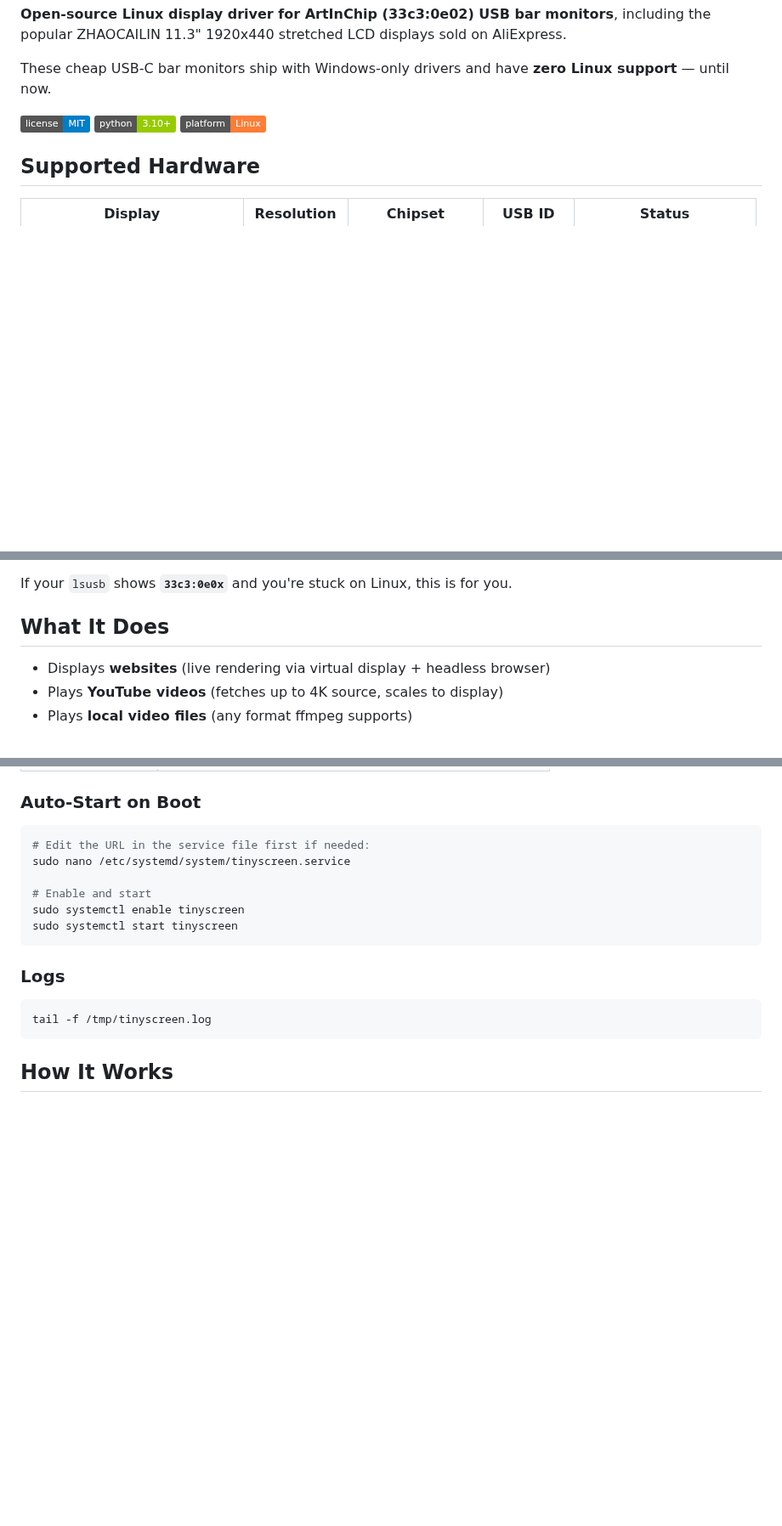
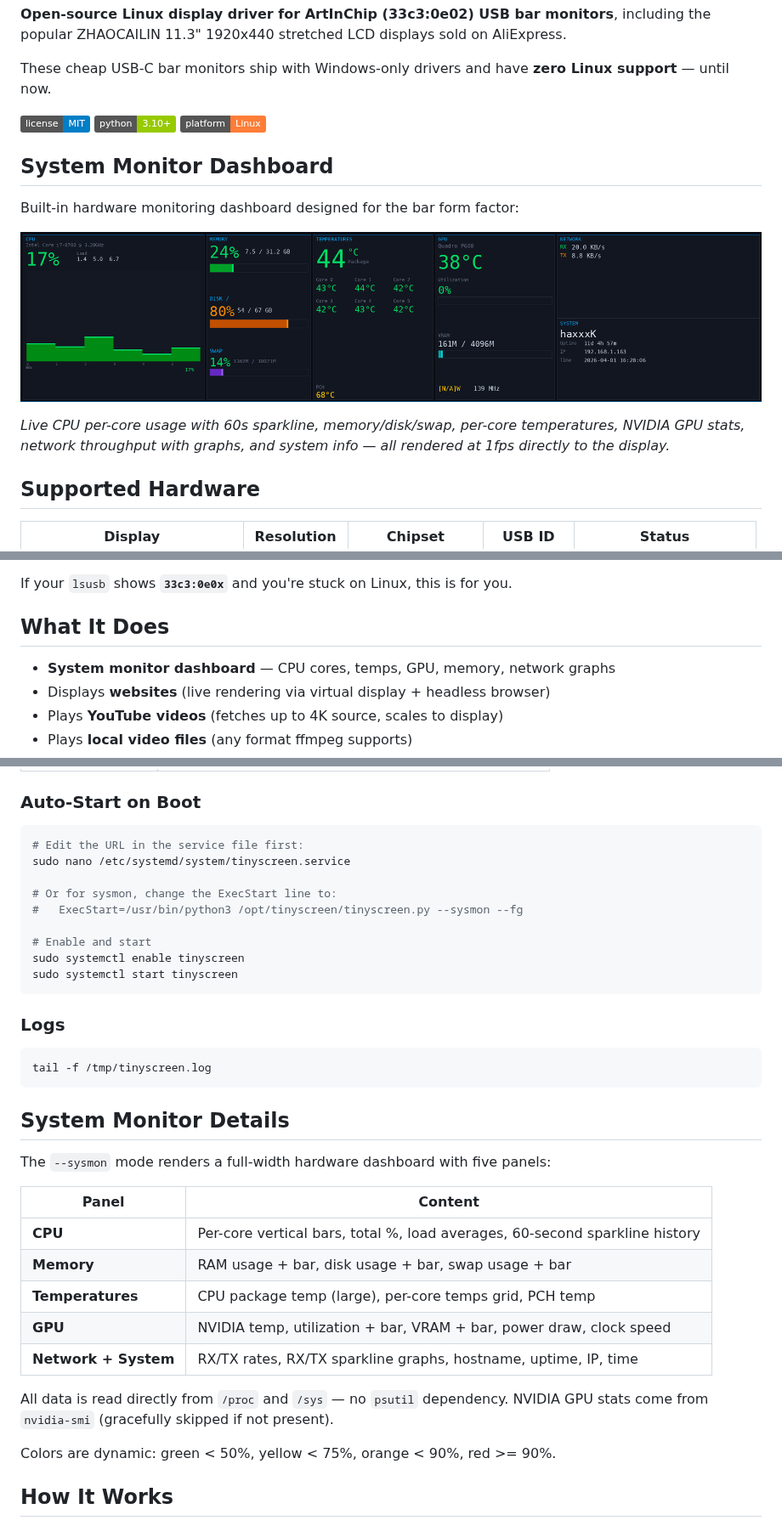
Before and after one commit to hevnsnt/artinchip-linux, a Markdown page: README.md, 3 parts joined by grey strips. Shown at 85% size. Drawn GitHub-style; pictures changed too: screenshots/sysmon.png (added); badges without logos; blank space fills up the shorter version.

Commit message:
Update README: add sysmon docs, screenshot, and feature highlights
- Added sysmon screenshot at top of README
- Added --sysmon to usage examples and options table
- Added System Monitor Details section with panel breakdown
- Added sysmon to auto-start instructions
- Updated feature list and SEO keywords
- install.sh now also installs sysmon.py

Co-Authored-By: Claude Opus 4.6 (1M context) <noreply@anthropic.com>

````diff
--- a/README.md
+++ b/README.md
@@ -7,6 +7,14 @@ These cheap USB-C bar monitors ship with Windows-only drivers and have **zero Li
 ![License](https://img.shields.io/badge/license-MIT-blue)
 ![Python](https://img.shields.io/badge/python-3.10+-green)
 ![Platform](https://img.shields.io/badge/platform-Linux-orange)
+
+## System Monitor Dashboard
+
+Built-in hardware monitoring dashboard designed for the bar form factor:
+
+![sysmon screenshot](screenshots/sysmon.png)
+
+*Live CPU per-core usage with 60s sparkline, memory/disk/swap, per-core temperatures, NVIDIA GPU stats, network throughput with graphs, and system info — all rendered at 1fps directly to the display.*
 
 ## Supported Hardware
 
@@ -21,6 +29,7 @@ If your `lsusb` shows **`33c3:0e0x`** and you're stuck on Linux, this is for you
 
 ## What It Does
 
+- **System monitor dashboard** — CPU cores, temps, GPU, memory, network graphs
 - Displays **websites** (live rendering via virtual display + headless browser)
 - Plays **YouTube videos** (fetches up to 4K source, scales to display)
 - Plays **local video files** (any format ffmpeg supports)
@@ -83,8 +98,11 @@ tinyscreen --off
 ### Auto-Start on Boot
 
 ```bash
-# Edit the URL in the service file first if needed:
+# Edit the URL in the service file first:
 sudo nano /etc/systemd/system/tinyscreen.service
+
+# Or for sysmon, change the ExecStart line to:
+#   ExecStart=/usr/bin/python3 /opt/tinyscreen/tinyscreen.py --sysmon --fg
 
 # Enable and start
 sudo systemctl enable tinyscreen
@@ -96,6 +114,22 @@ sudo systemctl start tinyscreen
 ```bash
 tail -f /tmp/tinyscreen.log
 ```
+
+## System Monitor Details
+
+The `--sysmon` mode renders a full-width hardware dashboard with five panels:
+
+| Panel | Content |
+|-------|---------|
+| **CPU** | Per-core vertical bars, total %, load averages, 60-second sparkline history |
+| **Memory** | RAM usage + bar, disk usage + bar, swap usage + bar |
+| **Temperatures** | CPU package temp (large), per-core temps grid, PCH temp |
+| **GPU** | NVIDIA temp, utilization + bar, VRAM + bar, power draw, clock speed |
+| **Network + System** | RX/TX rates, RX/TX sparkline graphs, hostname, uptime, IP, time |
+
+All data is read directly from `/proc` and `/sys` — no `psutil` dependency. NVIDIA GPU stats come from `nvidia-smi` (gracefully skipped if not present).
+
+Colors are dynamic: green < 50%, yellow < 75%, orange < 90%, red >= 90%.
 
 ## How It Works
 
````
Also changed, not shown: other parts of README.md (+10 -3 lines).
